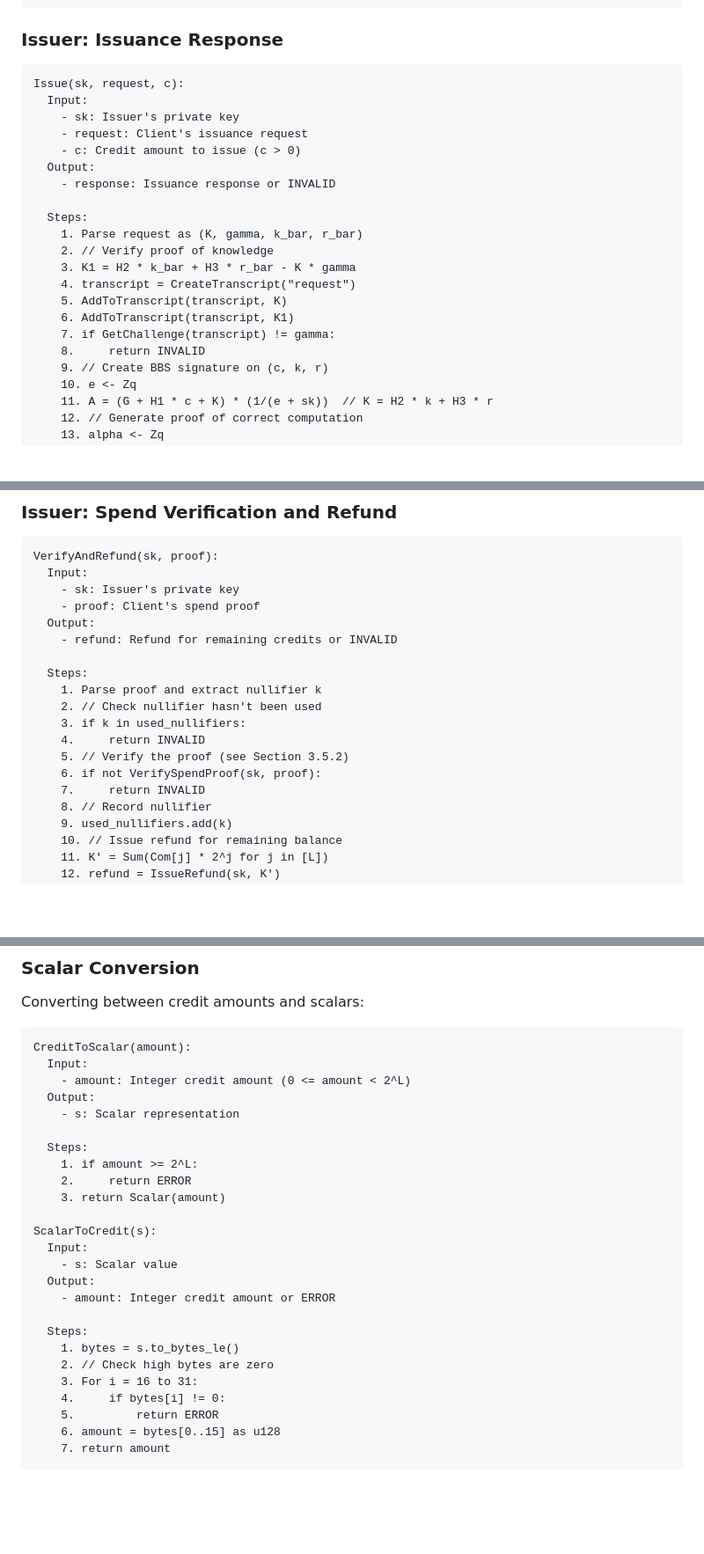
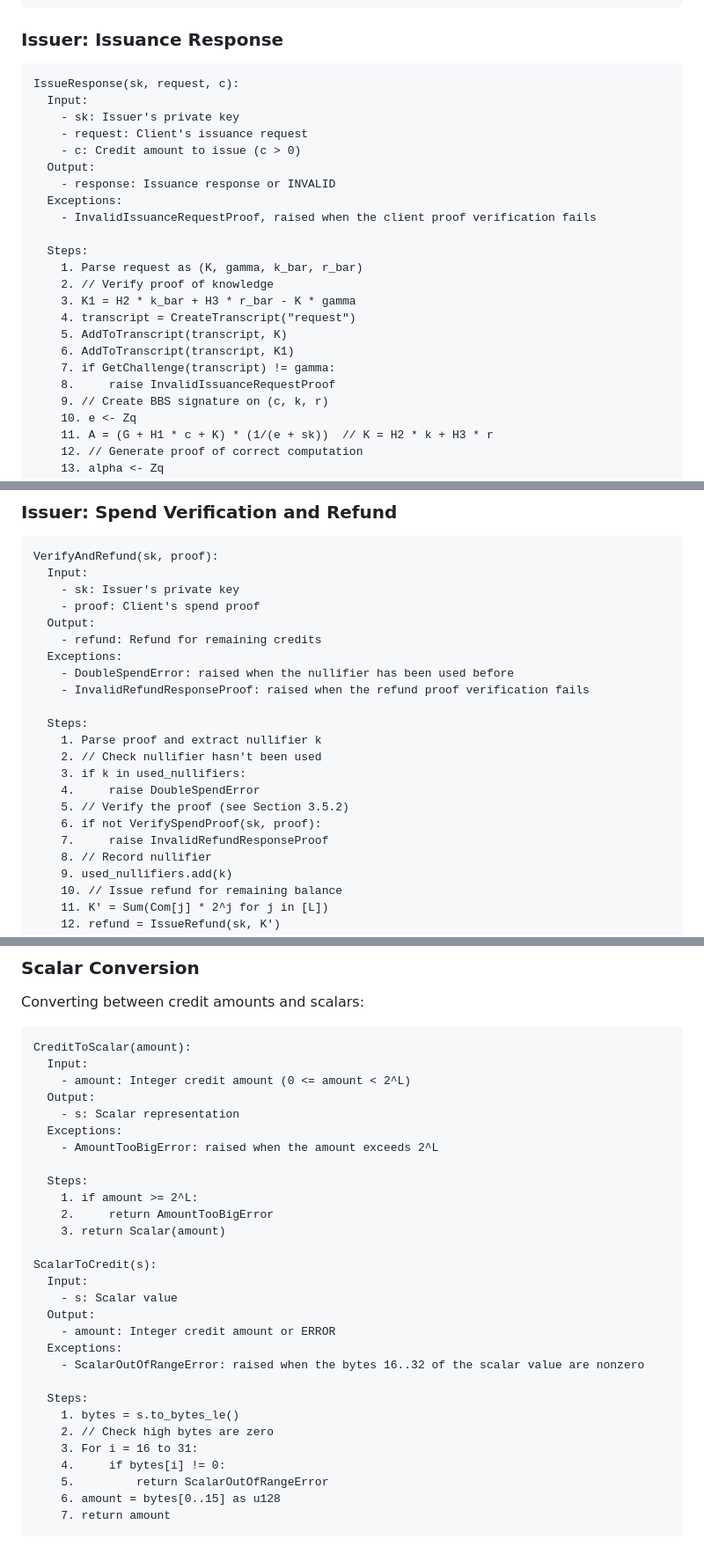
Before and after one commit to SamuelSchlesinger/draft-act, a Markdown page: draft-schlesinger-cfrg-act.md, 3 parts joined by grey strips. Shown at 88% size. Rendered like a GitHub page; blank space fills up the shorter version.

```diff
--- a/draft-schlesinger-cfrg-act.md
+++ b/draft-schlesinger-cfrg-act.md
@@ -380,13 +380,15 @@ IssueRequest():
 ### Issuer: Issuance Response
 
 ~~~
-Issue(sk, request, c):
+IssueResponse(sk, request, c):
   Input:
     - sk: Issuer's private key
     - request: Client's issuance request
     - c: Credit amount to issue (c > 0)
   Output:
     - response: Issuance response or INVALID
+  Exceptions:
+    - InvalidIssuanceRequestProof, raised when the client proof verification fails
 
   Steps:
     1. Parse request as (K, gamma, k_bar, r_bar)
@@ -396,7 +398,7 @@ Issue(sk, request, c):
     5. AddToTranscript(transcript, K)
     6. AddToTranscript(transcript, K1)
     7. if GetChallenge(transcript) != gamma:
-    8.     return INVALID
+    8.     raise InvalidIssuanceRequestProof
     9. // Create BBS signature on (c, k, r)
     10. e <- Zq
     11. A = (G + H1 * c + K) * (1/(e + sk))  // K = H2 * k + H3 * r
@@ -618,16 +622,19 @@ VerifyAndRefund(sk, proof):
     - sk: Issuer's private key
     - proof: Client's spend proof
   Output:
-    - refund: Refund for remaining credits or INVALID
+    - refund: Refund for remaining credits
+  Exceptions:
+    - DoubleSpendError: raised when the nullifier has been used before
+    - InvalidRefundResponseProof: raised when the refund proof verification fails
 
   Steps:
     1. Parse proof and extract nullifier k
     2. // Check nullifier hasn't been used
     3. if k in used_nullifiers:
-    4.     return INVALID
+    4.     raise DoubleSpendError
     5. // Verify the proof (see Section 3.5.2)
     6. if not VerifySpendProof(sk, proof):
-    7.     return INVALID
+    7.     raise InvalidRefundResponseProof
     8. // Record nullifier
     9. used_nullifiers.add(k)
     10. // Issue refund for remaining balance
@@ -935,10 +947,12 @@ CreditToScalar(amount):
     - amount: Integer credit amount (0 <= amount < 2^L)
   Output:
     - s: Scalar representation
+  Exceptions:
+    - AmountTooBigError: raised when the amount exceeds 2^L
 
   Steps:
     1. if amount >= 2^L:
-    2.     return ERROR
+    2.     return AmountTooBigError
     3. return Scalar(amount)
 
 ScalarToCredit(s):
@@ -946,13 +960,15 @@ ScalarToCredit(s):
     - s: Scalar value
   Output:
     - amount: Integer credit amount or ERROR
+  Exceptions:
+    - ScalarOutOfRangeError: raised when the bytes 16..32 of the scalar value are nonzero
 
   Steps:
     1. bytes = s.to_bytes_le()
     2. // Check high bytes are zero
     3. For i = 16 to 31:
     4.     if bytes[i] != 0:
-    5.         return ERROR
+    5.         return ScalarOutOfRangeError
     6. amount = bytes[0..15] as u128
     7. return amount
 ~~~
```
Also changed, not shown: other parts of draft-schlesinger-cfrg-act.md (+12 -5 lines).
